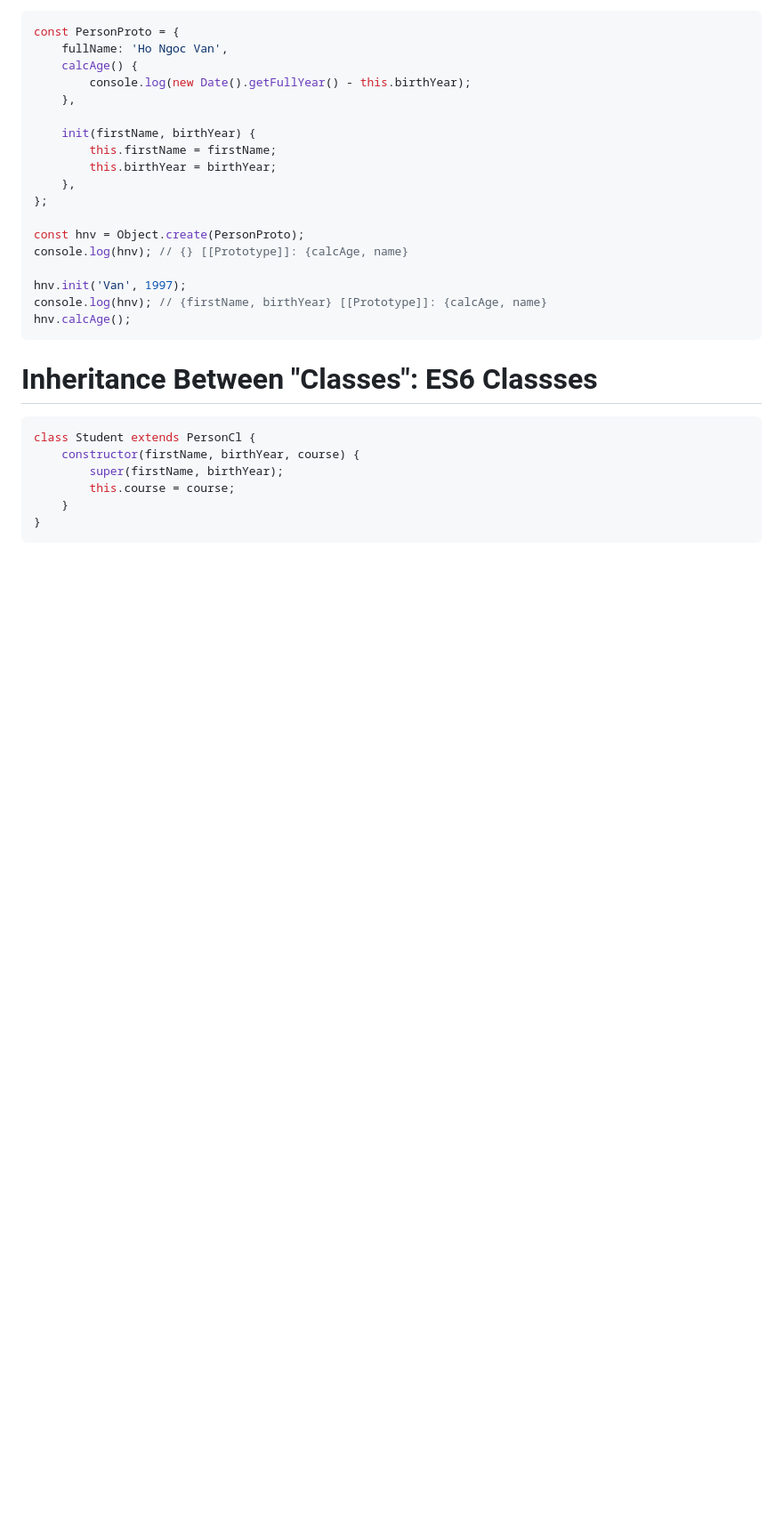
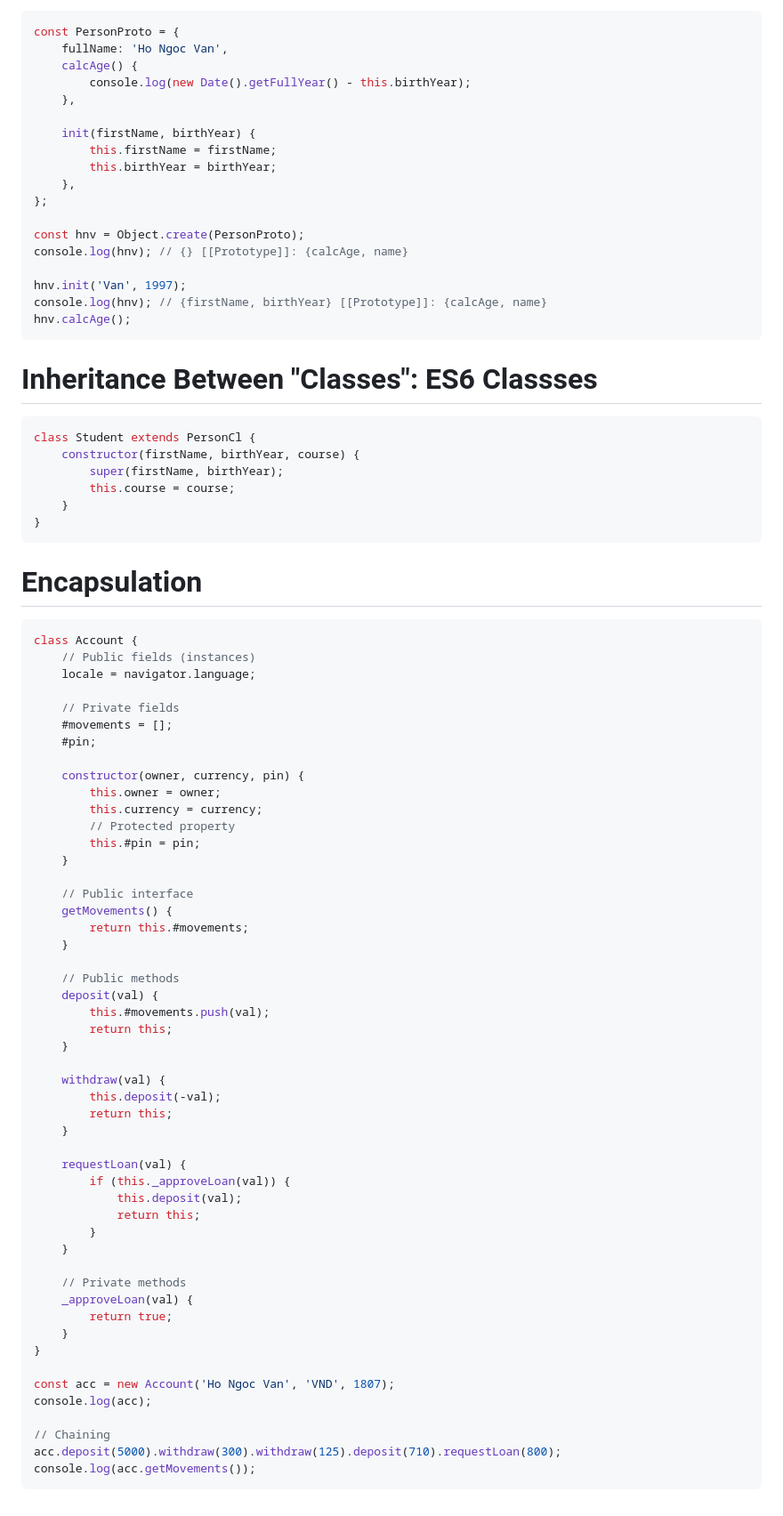
Before and after one commit to hongocvan/udemy-courses, a Markdown page: modern-js/object-oriented-programming/README.md, the part around the change. Shown: that part at 89% size. Drawn GitHub-style; blank space fills up the shorter version.

Commit message:
Add examples about encapsulation

````diff
--- a/modern-js/object-oriented-programming/README.md
+++ b/modern-js/object-oriented-programming/README.md
@@ -127,3 +127,58 @@ class Student extends PersonCl {
     }
 }
 ```
+
+# Encapsulation
+
+```js
+class Account {
+    // Public fields (instances)
+    locale = navigator.language;
+
+    // Private fields
+    #movements = [];
+    #pin;
+
+    constructor(owner, currency, pin) {
+        this.owner = owner;
+        this.currency = currency;
+        // Protected property
+        this.#pin = pin;
+    }
+
+    // Public interface
+    getMovements() {
+        return this.#movements;
+    }
+
+    // Public methods
+    deposit(val) {
+        this.#movements.push(val);
+        return this;
+    }
+
+    withdraw(val) {
+        this.deposit(-val);
+        return this;
+    }
+
+    requestLoan(val) {
+        if (this._approveLoan(val)) {
+            this.deposit(val);
+            return this;
+        }
+    }
+
+    // Private methods
+    _approveLoan(val) {
+        return true;
+    }
+}
+
+const acc = new Account('Ho Ngoc Van', 'VND', 1807);
+console.log(acc);
+
+// Chaining
+acc.deposit(5000).withdraw(300).withdraw(125).deposit(710).requestLoan(800);
+console.log(acc.getMovements());
+```
````
